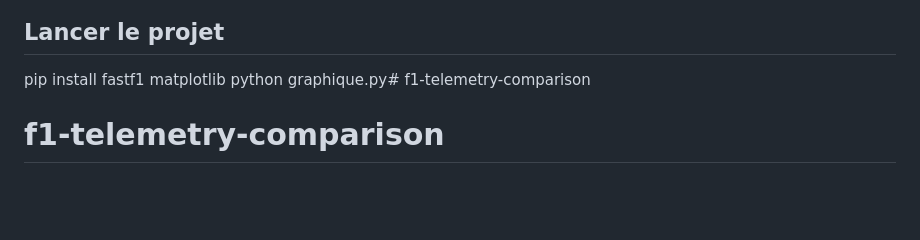
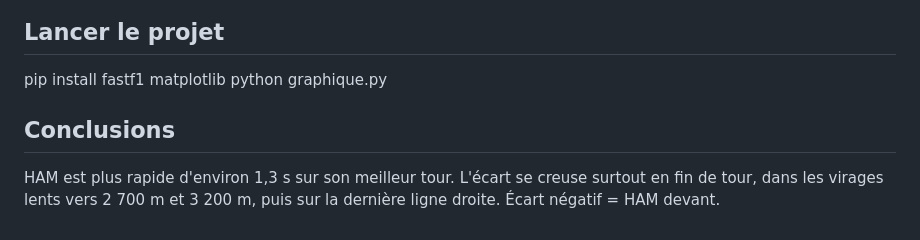
Before and after one commit to Livio-Guarneri/f1-telemetry-comparison, a Markdown page: README.md, the part around one of its changes. Rendered like a GitHub page; blank space fills up the shorter version.

```diff
--- a/README.md
+++ b/README.md
@@ -7,5 +15,9 @@ avec FastF1 et matplotlib.
 
 ## Lancer le projet
 pip install fastf1 matplotlib
-python graphique.py# f1-telemetry-comparison
-# f1-telemetry-comparison
+python graphique.py
+
+## Conclusions
+HAM est plus rapide d'environ 1,3 s sur son meilleur tour. L'écart se creuse surtout
+en fin de tour, dans les virages lents vers 2 700 m et 3 200 m, puis sur la dernière
+ligne droite. Écart négatif = HAM devant.
```
Also changed, not shown: other parts of README.md (+11 -3 lines), delta.png (added), temps.png (added), vitesse.png (added), 1 other file.
